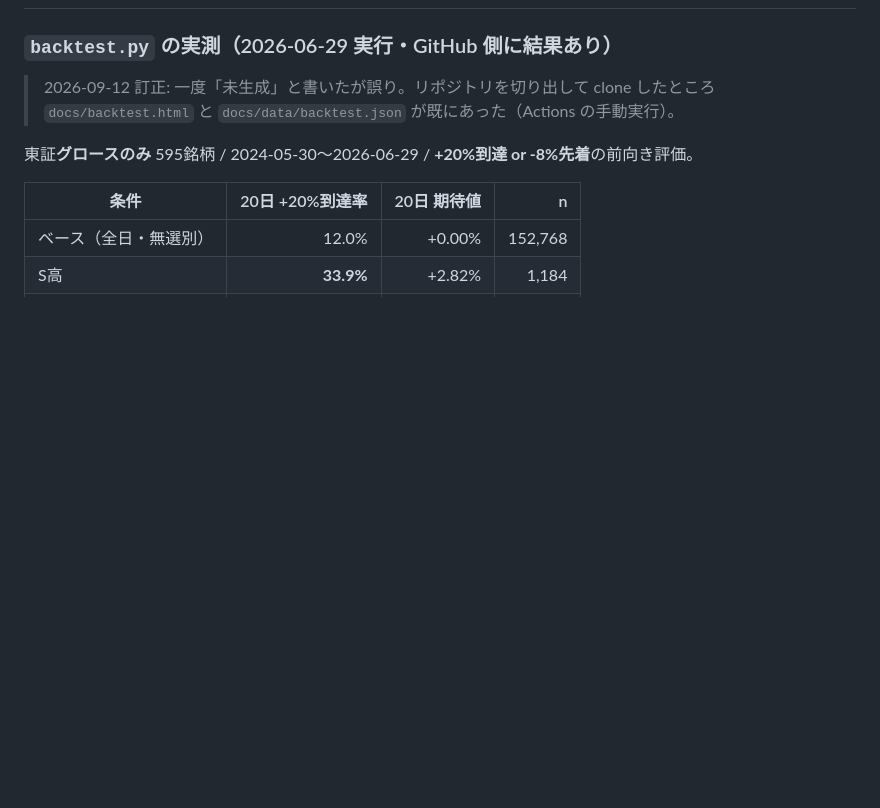
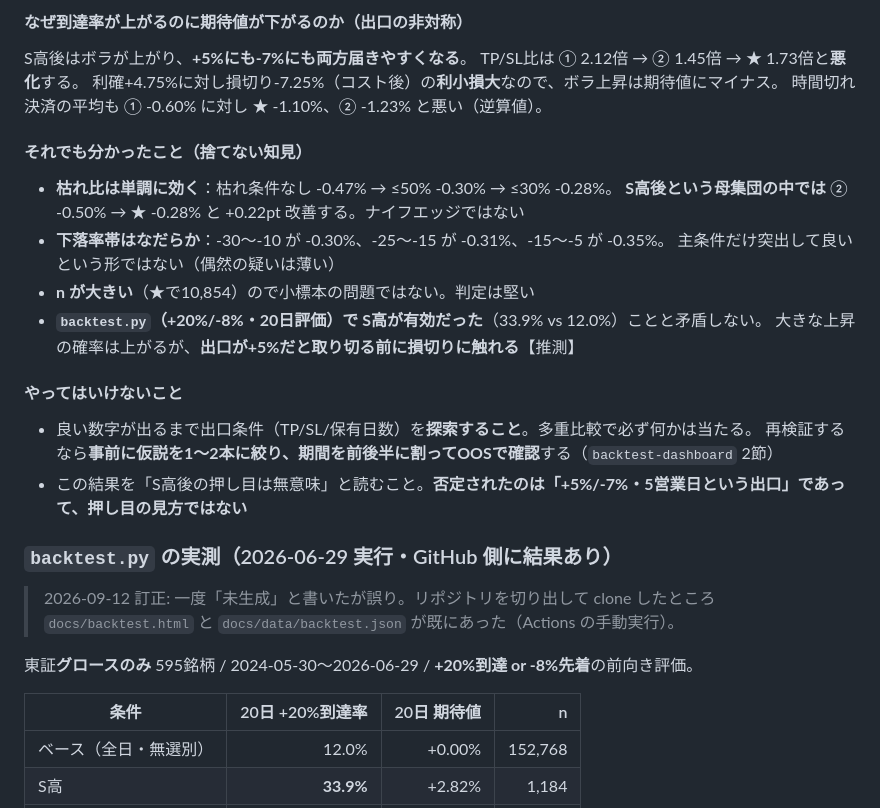
Before and after one commit to kitachikara-coder/wbagger-screener, a Markdown page: CLAUDE.md, the part around one of its changes. Rendered like a GitHub page; blank space fills up the shorter version.

```diff
--- a/CLAUDE.md
+++ b/CLAUDE.md
@@ -115,3 +139,22 @@
+#### なぜ到達率が上がるのに期待値が下がるのか（出口の非対称）
+S高後はボラが上がり、**+5%にも-7%にも両方届きやすくなる**。
+TP/SL比は ① 2.12倍 → ② 1.45倍 → ★ 1.73倍と**悪化**する。
+利確+4.75%に対し損切り-7.25%（コスト後）の**利小損大**なので、ボラ上昇は期待値にマイナス。
+時間切れ決済の平均も ① -0.60% に対し ★ -1.10%、② -1.23% と悪い（逆算値）。
+
+#### それでも分かったこと（捨てない知見）
+- **枯れ比は単調に効く**：枯れ条件なし -0.47% → ≤50% -0.30% → ≤30% -0.28%。
+  **S高後という母集団の中では** ② -0.50% → ★ -0.28% と +0.22pt 改善する。ナイフエッジではない
+- **下落率帯はなだらか**：-30〜-10 が -0.30%、-25〜-15 が -0.31%、-15〜-5 が -0.35%。
+  主条件だけ突出して良いという形ではない（偶然の疑いは薄い）
+- **n が大きい**（★で10,854）ので小標本の問題ではない。判定は堅い
+- **`backtest.py`（+20%/-8%・20日評価）で S高が有効だった**（33.9% vs 12.0%）ことと矛盾しない。
+  大きな上昇の確率は上がるが、**出口が+5%だと取り切る前に損切りに触れる**【推測】
+
+#### やってはいけないこと
+- 良い数字が出るまで出口条件（TP/SL/保有日数）を**探索すること**。多重比較で必ず何かは当たる。
+  再検証するなら**事前に仮説を1〜2本に絞り、期間を前後半に割ってOOSで確認**する（`backtest-dashboard` 2節）
+- この結果を「S高後の押し目は無意味」と読むこと。**否定されたのは「+5%/-7%・5営業日という出口」であって、押し目の見方ではない**
 
 ### `backtest.py` の実測（2026-06-29 実行・GitHub 側に結果あり）
 > 2026-09-12 訂正: 一度「未生成」と書いたが誤り。リポジトリを切り出して clone したところ
```
Also changed, not shown: other parts of CLAUDE.md (+32 -8 lines), docs/handover/Code依頼_S高種別列と材料の運用反映_20260913.md (added, +169 -0 lines).
